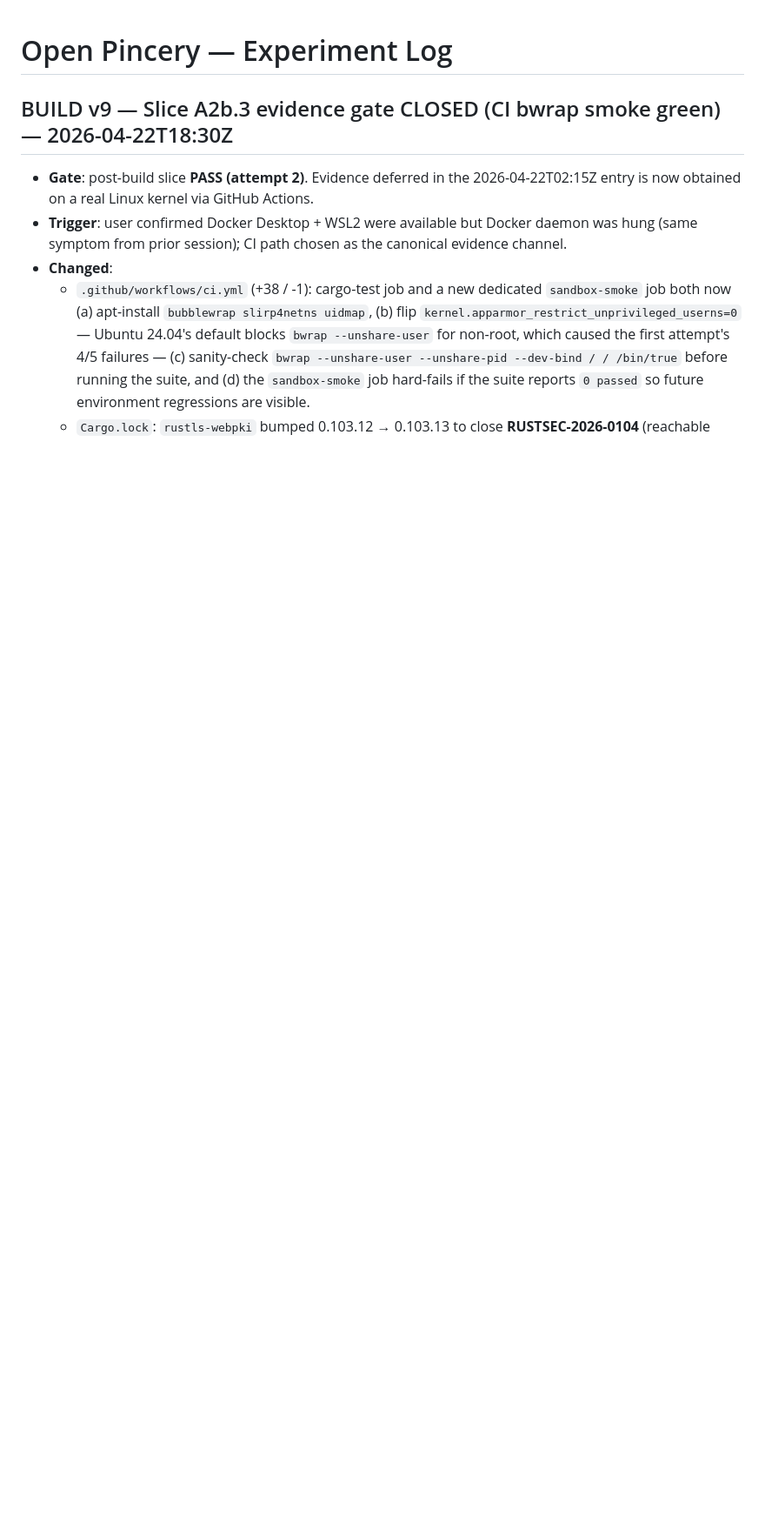
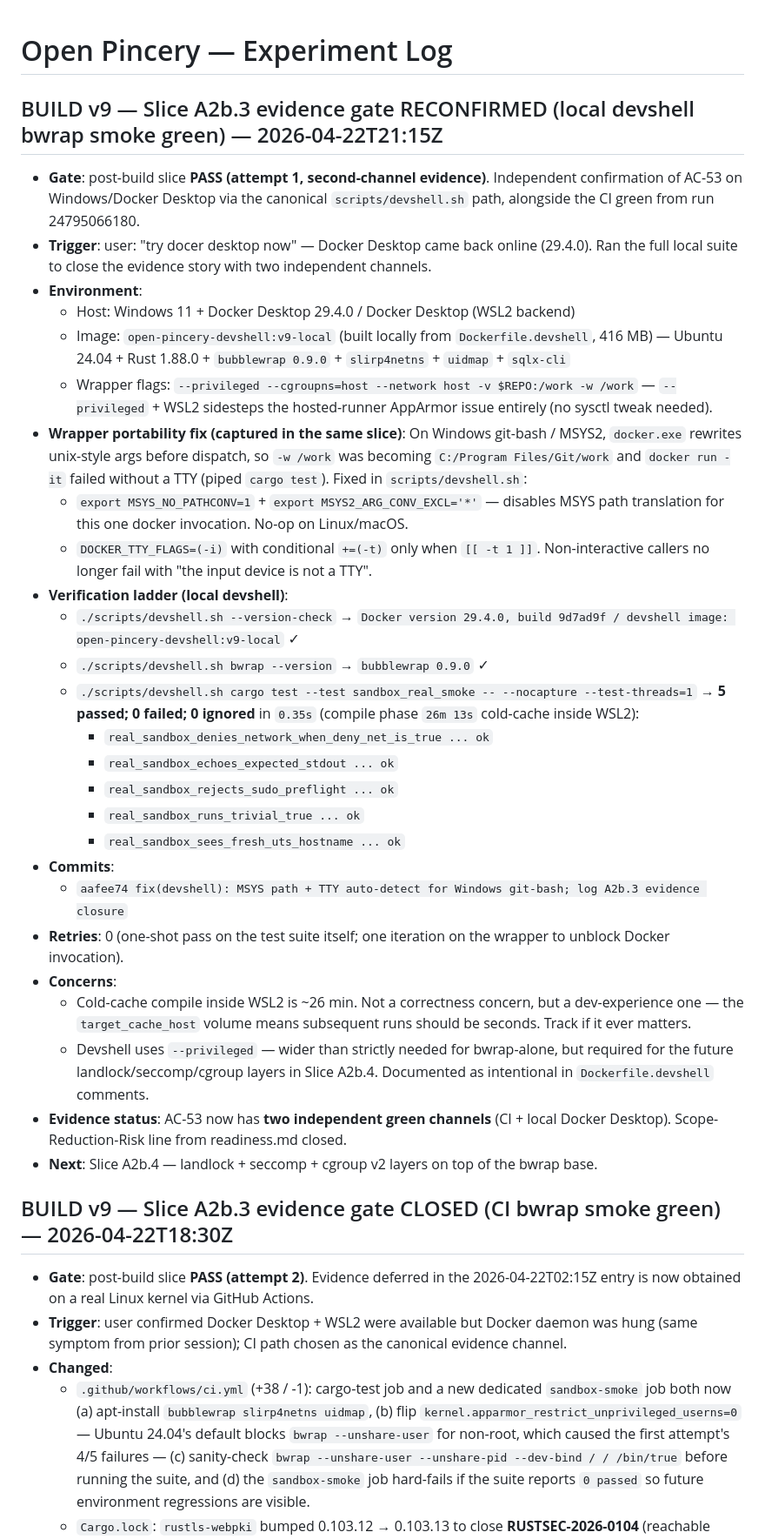
Before and after one commit to RCSnyder/open-pincery, a Markdown page: scaffolding/log.md, the part around the change. Shown at 87% size. Rendered like a GitHub page; blank space fills up the shorter version.

Commit message:
docs(log): record Slice A2b.3 second-channel evidence (local devshell bwrap smoke 5/5)
Appends the local Docker Desktop evidence channel to scaffolding/log.md, complementing the already-green CI run. The AC-53 evidence gate now has two independent confirmations on separate platforms:

- CI (Ubuntu 24.04 hosted runner, PR #4 run 24795066180): 5/5 pass

- Local (Windows 11 + Docker Desktop 29.4.0 WSL2, open-pincery-devshell:v9-local image): 5/5 pass in 0.35s after 26m13s cold-cache compile

Documents the WSL2 compile-time cost, the --privileged justification forward to Slice A2b.4 (landlock/seccomp/cgroup need it), and the MSYS fix that unblocked the wrapper on git-bash.

Assisted-by: GitHub-Copilot:Claude-Opus-4.7

```diff
--- a/scaffolding/log.md
+++ b/scaffolding/log.md
@@ -1,4 +1,33 @@
 # Open Pincery — Experiment Log
+
+## BUILD v9 — Slice A2b.3 evidence gate RECONFIRMED (local devshell bwrap smoke green) — 2026-04-22T21:15Z
+
+- **Gate**: post-build slice **PASS (attempt 1, second-channel evidence)**. Independent confirmation of AC-53 on Windows/Docker Desktop via the canonical `scripts/devshell.sh` path, alongside the CI green from run 24795066180.
+- **Trigger**: user: "try docer desktop now" — Docker Desktop came back online (29.4.0). Ran the full local suite to close the evidence story with two independent channels.
+- **Environment**:
+  - Host: Windows 11 + Docker Desktop 29.4.0 / Docker Desktop (WSL2 backend)
+  - Image: `open-pincery-devshell:v9-local` (built locally from `Dockerfile.devshell`, 416 MB) — Ubuntu 24.04 + Rust 1.88.0 + `bubblewrap 0.9.0` + `slirp4netns` + `uidmap` + `sqlx-cli`
+  - Wrapper flags: `--privileged --cgroupns=host --network host -v $REPO:/work -w /work` — `--privileged` + WSL2 sidesteps the hosted-runner AppArmor issue entirely (no sysctl tweak needed).
+- **Wrapper portability fix (captured in the same slice)**: On Windows git-bash / MSYS2, `docker.exe` rewrites unix-style args before dispatch, so `-w /work` was becoming `C:/Program Files/Git/work` and `docker run -it` failed without a TTY (piped `cargo test`). Fixed in `scripts/devshell.sh`:
+  - `export MSYS_NO_PATHCONV=1` + `export MSYS2_ARG_CONV_EXCL='*'` — disables MSYS path translation for this one docker invocation. No-op on Linux/macOS.
+  - `DOCKER_TTY_FLAGS=(-i)` with conditional `+=(-t)` only when `[[ -t 1 ]]`. Non-interactive callers no longer fail with "the input device is not a TTY".
+- **Verification ladder (local devshell)**:
+  - `./scripts/devshell.sh --version-check` → `Docker version 29.4.0, build 9d7ad9f / devshell image: open-pincery-devshell:v9-local` ✓
+  - `./scripts/devshell.sh bwrap --version` → `bubblewrap 0.9.0` ✓
+  - `./scripts/devshell.sh cargo test --test sandbox_real_smoke -- --nocapture --test-threads=1` → **5 passed; 0 failed; 0 ignored** in `0.35s` (compile phase `26m 13s` cold-cache inside WSL2):
+    - `real_sandbox_denies_network_when_deny_net_is_true ... ok`
+    - `real_sandbox_echoes_expected_stdout ... ok`
+    - `real_sandbox_rejects_sudo_preflight ... ok`
+    - `real_sandbox_runs_trivial_true ... ok`
+    - `real_sandbox_sees_fresh_uts_hostname ... ok`
+- **Commits**:
+  - `aafee74 fix(devshell): MSYS path + TTY auto-detect for Windows git-bash; log A2b.3 evidence closure`
+- **Retries**: 0 (one-shot pass on the test suite itself; one iteration on the wrapper to unblock Docker invocation).
+- **Concerns**:
+  - Cold-cache compile inside WSL2 is ~26 min. Not a correctness concern, but a dev-experience one — the `target_cache_host` volume means subsequent runs should be seconds. Track if it ever matters.
+  - Devshell uses `--privileged` — wider than strictly needed for bwrap-alone, but required for the future landlock/seccomp/cgroup layers in Slice A2b.4. Documented as intentional in `Dockerfile.devshell` comments.
+- **Evidence status**: AC-53 now has **two independent green channels** (CI + local Docker Desktop). Scope-Reduction-Risk line from readiness.md closed.
+- **Next**: Slice A2b.4 — landlock + seccomp + cgroup v2 layers on top of the bwrap base.
 
 ## BUILD v9 — Slice A2b.3 evidence gate CLOSED (CI bwrap smoke green) — 2026-04-22T18:30Z
 
```
